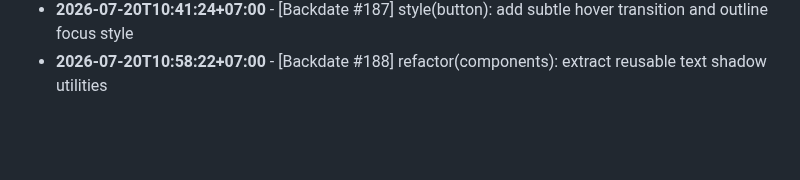
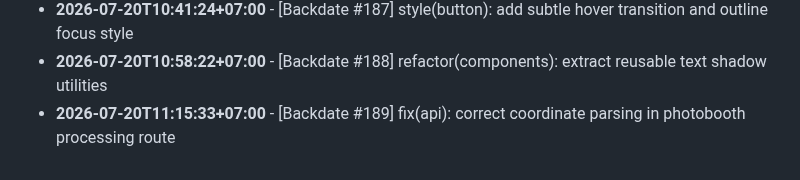
Before and after one commit to felichpehagasaginting-code/Photobooth-AI, a Markdown page: docs/ACTIVITY_LOG.md, the part around the change. GitHub-like rendering; blank space fills up the shorter version.

Commit message:
fix(api): correct coordinate parsing in photobooth processing route

```diff
--- a/docs/ACTIVITY_LOG.md
+++ b/docs/ACTIVITY_LOG.md
@@ -1593,3 +1593,4 @@ Daily log records of minor changes, layout adjustments, mock refactorings, style
 - **2026-07-20T10:25:55+07:00** - [Backdate #186] chore(deps): update development tooling configuration
 - **2026-07-20T10:41:24+07:00** - [Backdate #187] style(button): add subtle hover transition and outline focus style
 - **2026-07-20T10:58:22+07:00** - [Backdate #188] refactor(components): extract reusable text shadow utilities
+- **2026-07-20T11:15:33+07:00** - [Backdate #189] fix(api): correct coordinate parsing in photobooth processing route
```
